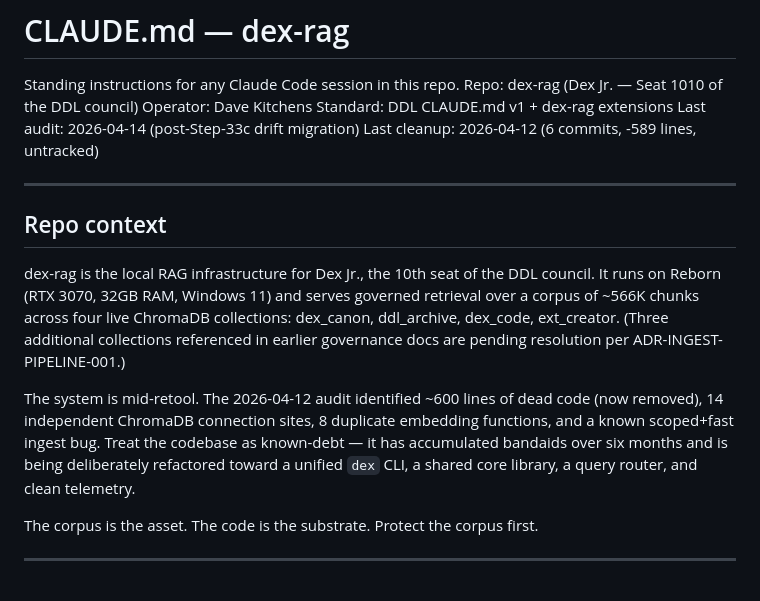
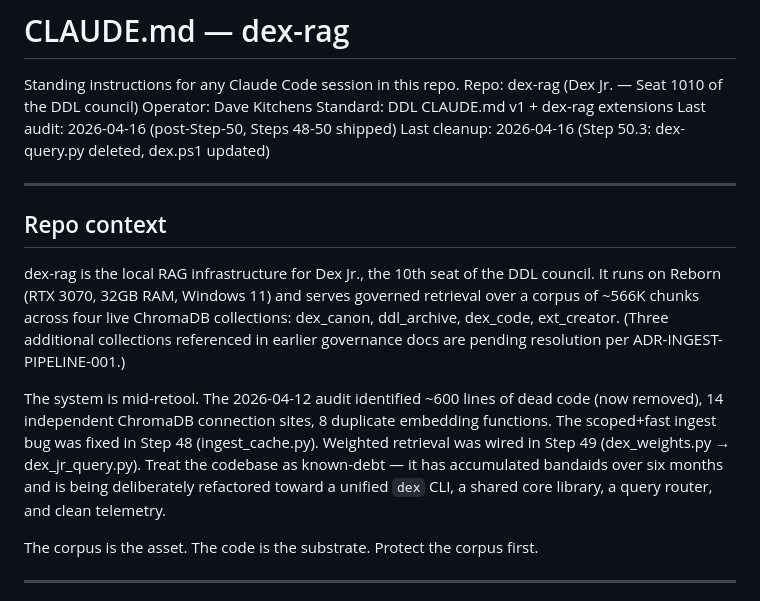
Before and after one commit to dropdownlogistics/dex-rag, a Markdown page: CLAUDE.md, the part around one of its changes. Rendered like a GitHub page.

```diff
--- a/CLAUDE.md
+++ b/CLAUDE.md
@@ -4,8 +4,8 @@ Standing instructions for any Claude Code session in this repo.
 Repo: dex-rag (Dex Jr. — Seat 1010 of the DDL council)
 Operator: Dave Kitchens
 Standard: DDL CLAUDE.md v1 + dex-rag extensions
-Last audit: 2026-04-14 (post-Step-33c drift migration)
-Last cleanup: 2026-04-12 (6 commits, -589 lines, untracked)
+Last audit: 2026-04-16 (post-Step-50, Steps 48-50 shipped)
+Last cleanup: 2026-04-16 (Step 50.3: dex-query.py deleted, dex.ps1 updated)
 
 ---
 
@@ -20,10 +20,12 @@ resolution per ADR-INGEST-PIPELINE-001.)
 
 The system is mid-retool. The 2026-04-12 audit identified ~600 lines of dead
 code (now removed), 14 independent ChromaDB connection sites, 8 duplicate
-embedding functions, and a known scoped+fast ingest bug. Treat the codebase
-as known-debt — it has accumulated bandaids over six months and is being
-deliberately refactored toward a unified `dex` CLI, a shared core library,
-a query router, and clean telemetry.
+embedding functions. The scoped+fast ingest bug was fixed in Step 48
+(ingest_cache.py). Weighted retrieval was wired in Step 49
+(dex_weights.py → dex_jr_query.py). Treat the codebase as known-debt — it
+has accumulated bandaids over six months and is being deliberately refactored
+toward a unified `dex` CLI, a shared core library, a query router, and clean
+telemetry.
 
 The corpus is the asset. The code is the substrate. Protect the corpus first.
 
```
Also changed, not shown: other parts of CLAUDE.md (+38 -26 lines).
